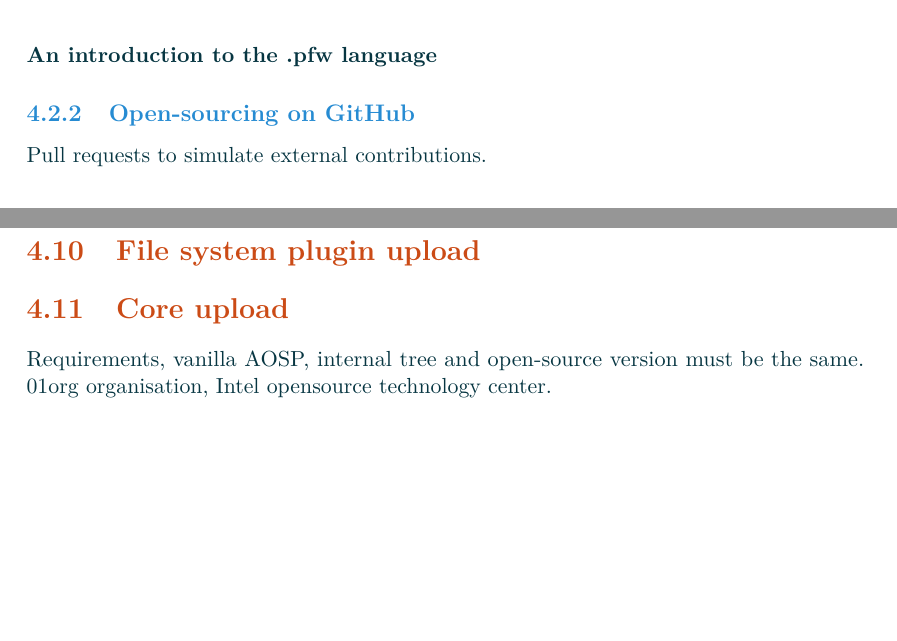
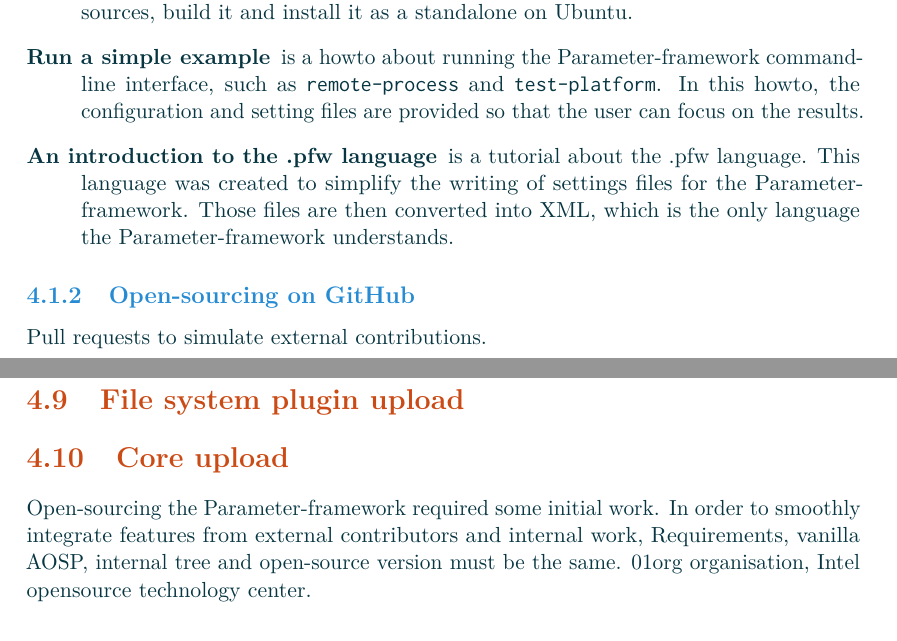
Before and after one commit to Makohoek/internship-report, a LaTeX document (report/src/main.tex, which reads report/src/achievements.tex): two parts of pages 9 and 10 of 13 before the commit and two parts of pages 8 and 10 of 13 after it, joined at a grey line, cut at the place of the change, the shorter picture padded with empty space. Compiled offline with pdfLaTeX.

Commit message:
Tutorial description
Signed-off-by: Mattijs Korpershoek <mattijs.korpershoek@gmail.com>

```diff
--- a/report/src/achievements.tex
+++ b/report/src/achievements.tex
@@ -32,8 +30,18 @@ for an easier early-adoption of the open-source community. So I wrote several
 tutorials:
 \begin{description}
     \item[Compile and install]
+        is a step-by-step guide about how to get the Parameter-framework's sources,
+        build it and install it as a standalone on Ubuntu.
     \item[Run a simple example]
+        is a howto about running the Parameter-framework command-line interface, such
+        as \lstinline{remote-process} and \lstinline {test-platform}.
+        In this howto, the configuration and setting files are provided so that
+        the user can focus on the results.
     \item[An introduction to the .pfw language]\label{desc:pfw-language}
+        is a tutorial about the .pfw language. This language was
+        created to simplify the writing of settings files for the
+        Parameter-framework. Those files are then converted into XML, which is
+        the only language the Parameter-framework understands.
 \end{description}
 
 \subsection{Open-sourcing on GitHub}
@@ -103,6 +111,8 @@ CTL and MIX merged
 \section{File system plugin upload}
 
 \section{Core upload}
+Open-sourcing the Parameter-framework required some initial work.
+In order to smoothly integrate features from external contributors and internal work,
 Requirements, vanilla AOSP, internal tree and open-source version must be the
 same.
 01org organisation, Intel opensource technology center.
```
Also changed, not shown: report/src/context.tex (+1 -0 lines), report/src/main.tex (+0 -8 lines), report/src/achievements.tex (32 more changed lines).
